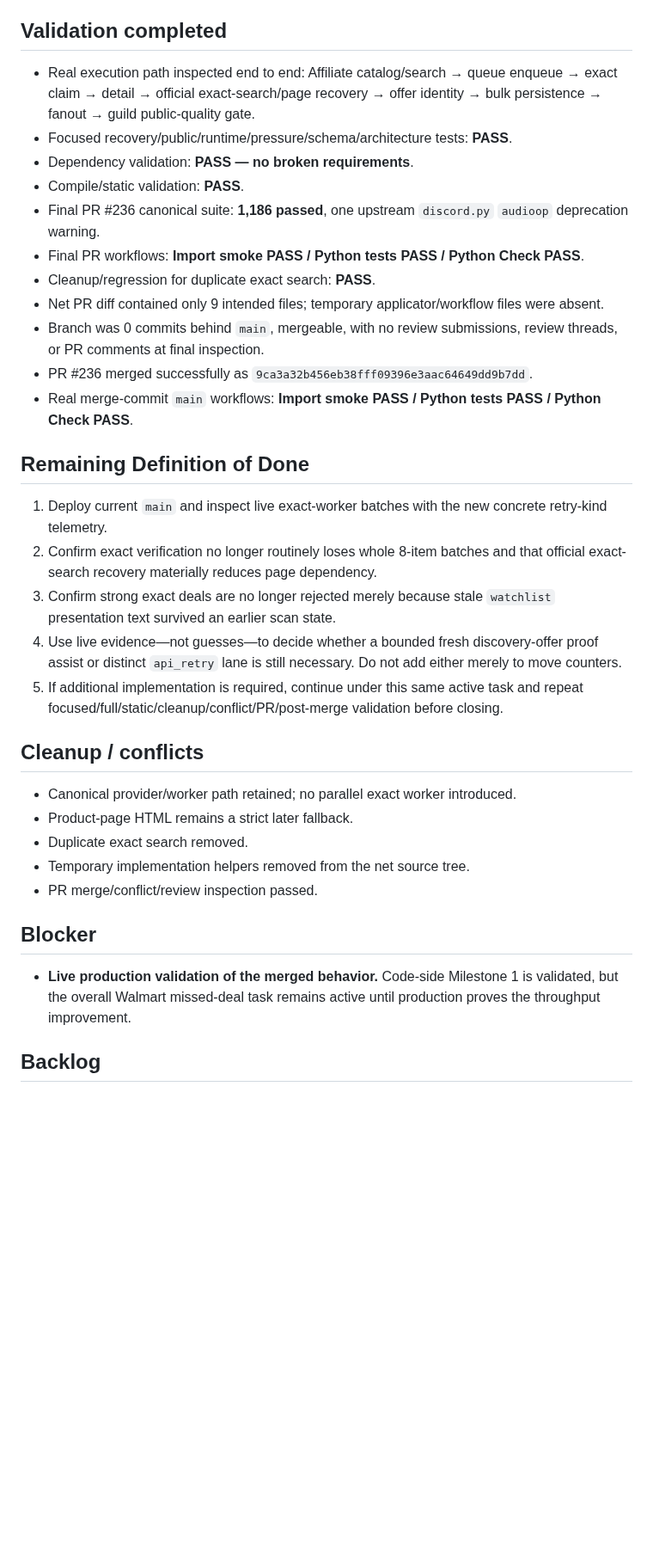
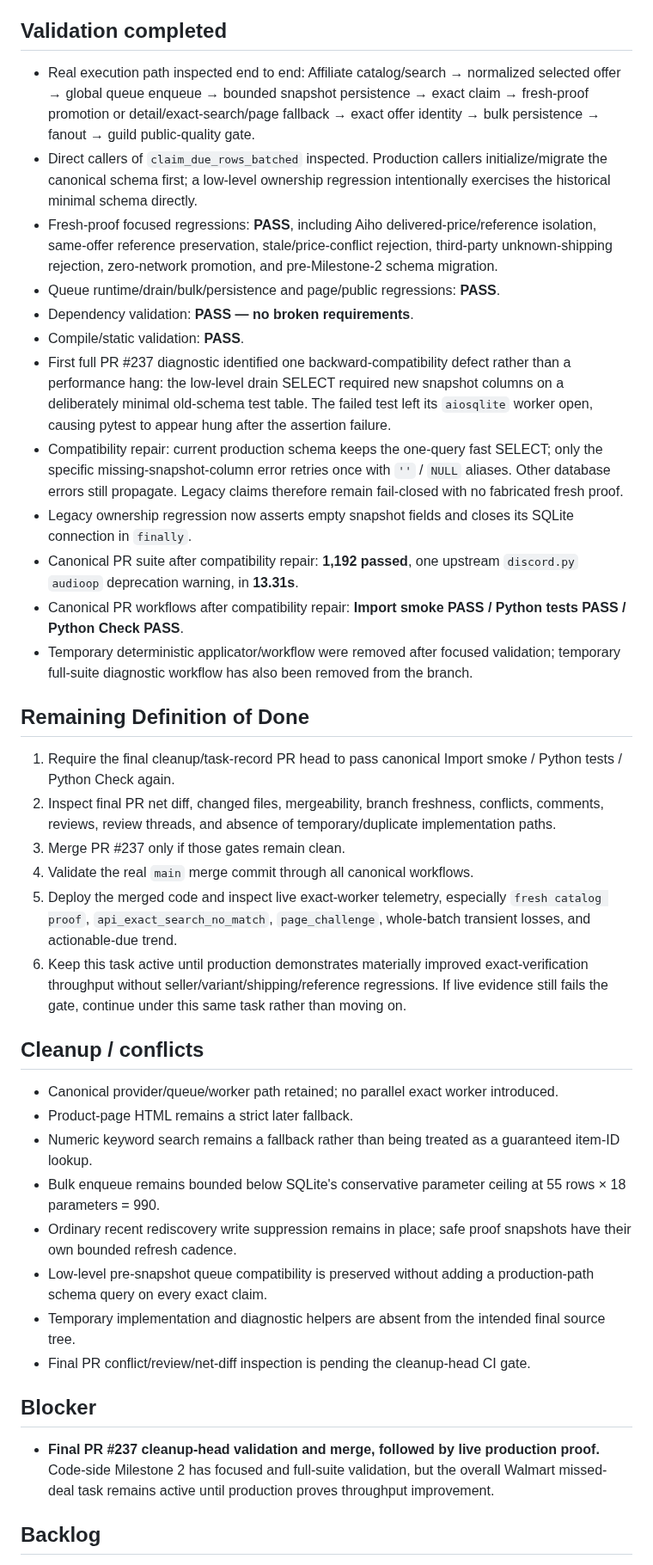
Before and after one commit to UglyGameFace/SniperPlug, a Markdown page: ACTIVE_TASK.md, the part around one of its changes. Shown at 86% size. Drawn GitHub-style; blank space fills up the shorter version.

Commit message:
Record Walmart Milestone 2 validation state

```diff
--- a/ACTIVE_TASK.md
+++ b/ACTIVE_TASK.md
@@ -44,34 +52,39 @@
 - No CAPTCHA/challenge bypass, proxy rotation, raw-page persistence, seller guessing, relevance-neighbor borrowing, alternate-retailer proof substitution, or unrestricted historical rearm.
 
 ## Validation completed
-- Real execution path inspected end to end: Affiliate catalog/search → queue enqueue → exact claim → detail → official exact-search/page recovery → offer identity → bulk persistence → fanout → guild public-quality gate.
-- Focused recovery/public/runtime/pressure/schema/architecture tests: **PASS**.
+- Real execution path inspected end to end: Affiliate catalog/search → normalized selected offer → global queue enqueue → bounded snapshot persistence → exact claim → fresh-proof promotion or detail/exact-search/page fallback → exact offer identity → bulk persistence → fanout → guild public-quality gate.
+- Direct callers of `claim_due_rows_batched` inspected. Production callers initialize/migrate the canonical schema first; a low-level ownership regression intentionally exercises the historical minimal schema directly.
+- Fresh-proof focused regressions: **PASS**, including Aiho delivered-price/reference isolation, same-offer reference preservation, stale/price-conflict rejection, third-party unknown-shipping rejection, zero-network promotion, and pre-Milestone-2 schema migration.
+- Queue runtime/drain/bulk/persistence and page/public regressions: **PASS**.
 - Dependency validation: **PASS — no broken requirements**.
 - Compile/static validation: **PASS**.
-- Final PR #236 canonical suite: **1,186 passed**, one upstream `discord.py` `audioop` deprecation warning.
-- Final PR workflows: **Import smoke PASS / Python tests PASS / Python Check PASS**.
-- Cleanup/regression for duplicate exact search: **PASS**.
-- Net PR diff contained only 9 intended files; temporary applicator/workflow files were absent.
-- Branch was 0 commits behind `main`, mergeable, with no review submissions, review threads, or PR comments at final inspection.
-- PR #236 merged successfully as `9ca3a32b456eb38fff09396e3aac64649dd9b7dd`.
-- Real merge-commit `main` workflows: **Import smoke PASS / Python tests PASS / Python Check PASS**.
+- First full PR #237 diagnostic identified one backward-compatibility defect rather than a performance hang: the low-level drain SELECT required new snapshot columns on a deliberately minimal old-schema test table. The failed test left its `aiosqlite` worker open, causing pytest to appear hung after the assertion failure.
+- Compatibility repair: current production schema keeps the one-query fast SELECT; only the specific missing-snapshot-column error retries once with `''` / `NULL` aliases. Other database errors still propagate. Legacy claims therefore remain fail-closed with no fabricated fresh proof.
+- Legacy ownership regression now asserts empty snapshot fields and closes its SQLite connection in `finally`.
+- Canonical PR suite after compatibility repair: **1,192 passed**, one upstream `discord.py` `audioop` deprecation warning, in **13.31s**.
+- Canonical PR workflows after compatibility repair: **Import smoke PASS / Python tests PASS / Python Check PASS**.
+- Temporary deterministic applicator/workflow were removed after focused validation; temporary full-suite diagnostic workflow has also been removed from the branch.
 
 ## Remaining Definition of Done
-1. Deploy current `main` and inspect live exact-worker batches with the new concrete retry-kind telemetry.
-2. Confirm exact verification no longer routinely loses whole 8-item batches and that official exact-search recovery materially reduces page dependency.
-3. Confirm strong exact deals are no longer rejected merely because stale `watchlist` presentation text survived an earlier scan state.
-4. Use live evidence—not guesses—to decide whether a bounded fresh discovery-offer proof assist or distinct `api_retry` lane is still necessary. Do not add either merely to move counters.
-5. If additional implementation is required, continue under this same active task and repeat focused/full/static/cleanup/conflict/PR/post-merge validation before closing.
+1. Require the final cleanup/task-record PR head to pass canonical Import smoke / Python tests / Python Check again.
+2. Inspect final PR net diff, changed files, mergeability, branch freshness, conflicts, comments, reviews, review threads, and absence of temporary/duplicate implementation paths.
+3. Merge PR #237 only if those gates remain clean.
+4. Validate the real `main` merge commit through all canonical workflows.
+5. Deploy the merged code and inspect live exact-worker telemetry, especially `fresh catalog proof`, `api_exact_search_no_match`, `page_challenge`, whole-batch transient losses, and actionable-due trend.
+6. Keep this task active until production demonstrates materially improved exact-verification throughput without seller/variant/shipping/reference regressions. If live evidence still fails the gate, continue under this same task rather than moving on.
 
 ## Cleanup / conflicts
-- Canonical provider/worker path retained; no parallel exact worker introduced.
+- Canonical provider/queue/worker path retained; no parallel exact worker introduced.
 - Product-page HTML remains a strict later fallback.
-- Duplicate exact search removed.
-- Temporary implementation helpers removed from the net source tree.
-- PR merge/conflict/review inspection passed.
+- Numeric keyword search remains a fallback rather than being treated as a guaranteed item-ID lookup.
+- Bulk enqueue remains bounded below SQLite's conservative parameter ceiling at 55 rows × 18 parameters = 990.
+- Ordinary recent rediscovery write suppression remains in place; safe proof snapshots have their own bounded refresh cadence.
+- Low-level pre-snapshot queue compatibility is preserved without adding a production-path schema query on every exact claim.
+- Temporary implementation and diagnostic helpers are absent from the intended final source tree.
+- Final PR conflict/review/net-diff inspection is pending the cleanup-head CI gate.
 
 ## Blocker
-- **Live production validation of the merged behavior.** Code-side Milestone 1 is validated, but the overall Walmart missed-deal task remains active until production proves the throughput improvement.
+- **Final PR #237 cleanup-head validation and merge, followed by live production proof.** Code-side Milestone 2 has focused and full-suite validation, but the overall Walmart missed-deal task remains active until production proves throughput improvement.
 
 ## Backlog
 - Resume the SniperPlug-Site Whop app-specific content-reader task for Hidden Files experiences such as `Make Money Here`, `Content`, and `Better Content` after this task closes.
```
Also changed, not shown: other parts of ACTIVE_TASK.md (+23 -15 lines).
